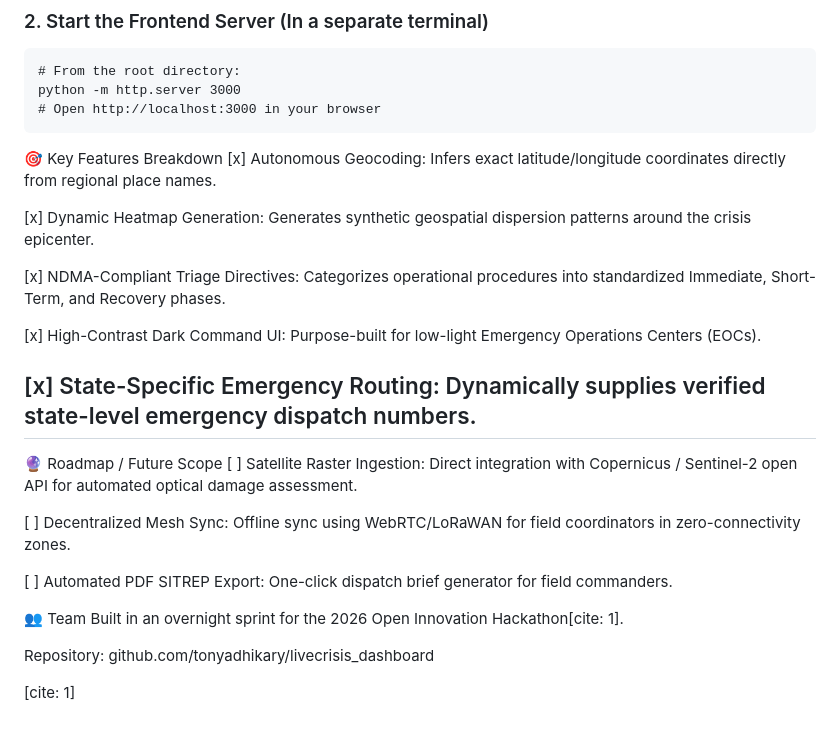
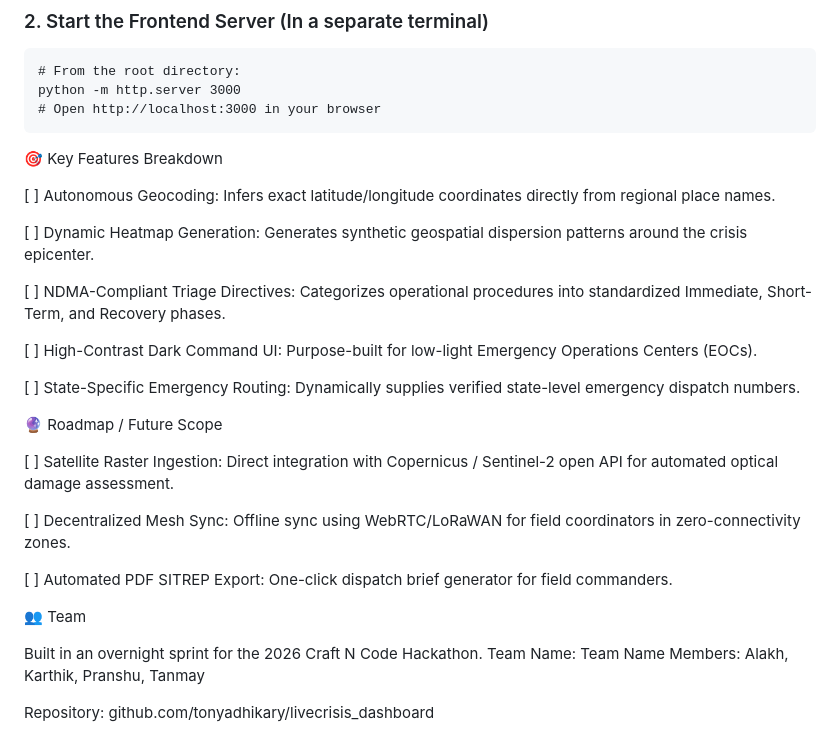
Before and after one commit to tonyadhikary/livecrisis_dashboard, a Markdown page: README.md, the part around the change. Rendered like a GitHub page.

Commit message:
more cleanup
Updated key features to reflect current status and added team information.

```diff
--- a/README.md
+++ b/README.md
@@ -107,19 +107,21 @@ python -m http.server 3000
 
 
 🎯 Key Features Breakdown
-[x] Autonomous Geocoding: Infers exact latitude/longitude coordinates directly from regional place names.
 
-[x] Dynamic Heatmap Generation: Generates synthetic geospatial dispersion patterns around the crisis epicenter.
+[ ] Autonomous Geocoding: Infers exact latitude/longitude coordinates directly from regional place names.
 
-[x] NDMA-Compliant Triage Directives: Categorizes operational procedures into standardized Immediate, Short-Term, and Recovery phases.
+[ ] Dynamic Heatmap Generation: Generates synthetic geospatial dispersion patterns around the crisis epicenter.
 
-[x] High-Contrast Dark Command UI: Purpose-built for low-light Emergency Operations Centers (EOCs).
+[ ] NDMA-Compliant Triage Directives: Categorizes operational procedures into standardized Immediate, Short-Term, and Recovery phases.
 
-[x] State-Specific Emergency Routing: Dynamically supplies verified state-level emergency dispatch numbers.
----
+[ ] High-Contrast Dark Command UI: Purpose-built for low-light Emergency Operations Centers (EOCs).
+
+[ ] State-Specific Emergency Routing: Dynamically supplies verified state-level emergency dispatch numbers.
+
 
 
 🔮 Roadmap / Future Scope
+
 [ ] Satellite Raster Ingestion: Direct integration with Copernicus / Sentinel-2 open API for automated optical damage assessment.
 
 [ ] Decentralized Mesh Sync: Offline sync using WebRTC/LoRaWAN for field coordinators in zero-connectivity zones.
@@ -127,8 +129,9 @@ python -m http.server 3000
 [ ] Automated PDF SITREP Export: One-click dispatch brief generator for field commanders.
 
 👥 Team
-Built in an overnight sprint for the 2026 Open Innovation Hackathon[cite: 1].
+
+Built in an overnight sprint for the 2026 Craft N Code Hackathon.
+Team Name: Team Name
+Members: Alakh, Karthik, Pranshu, Tanmay
 
 Repository: github.com/tonyadhikary/livecrisis_dashboard
-
-[cite: 1]
```
